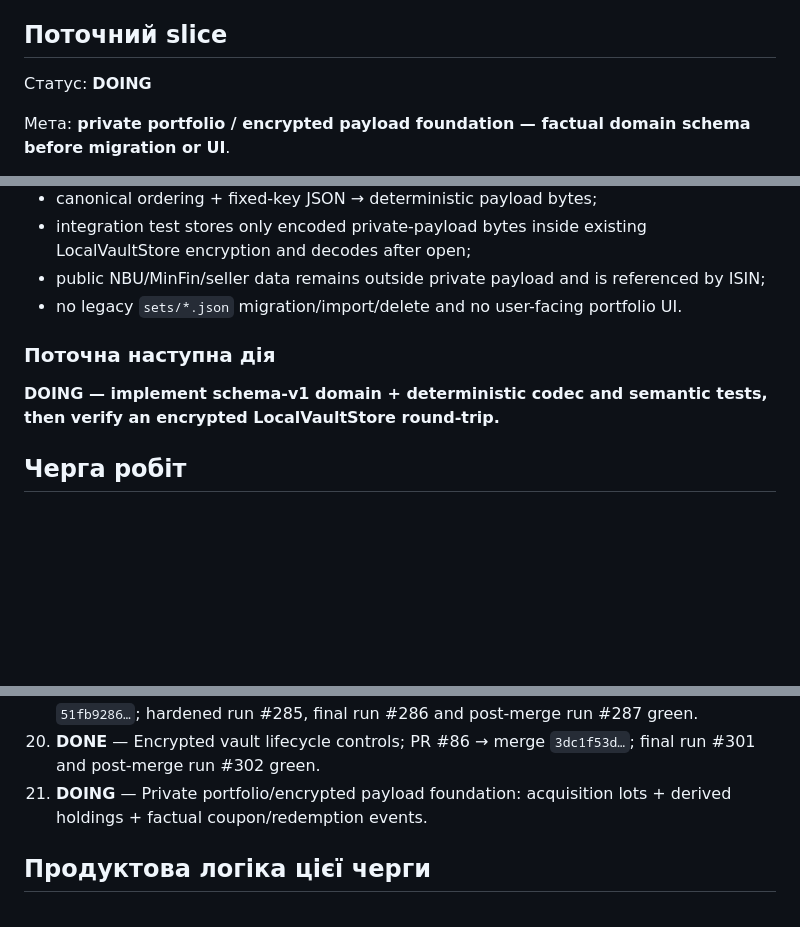
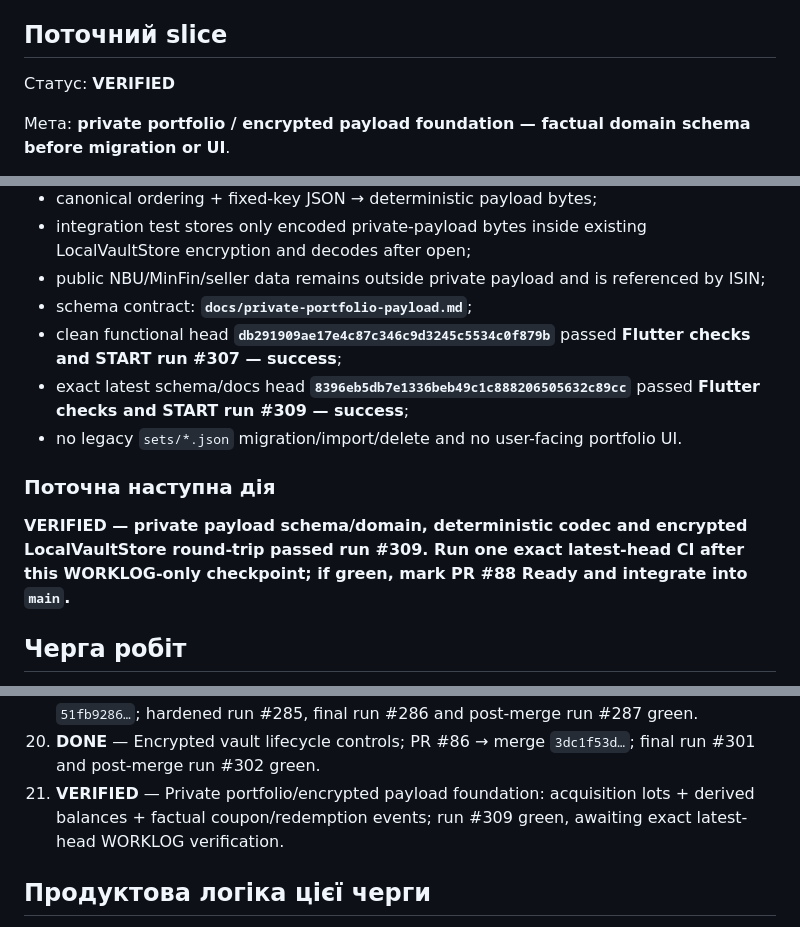
Before and after one commit to RomanZavadaM/ovdp-hub, a Markdown page: WORKLOG.md, 3 parts joined by grey strips. Drawn GitHub-style; blank space fills up the shorter version.

Commit message:
Worklog: verify private portfolio payload foundation

```diff
--- a/WORKLOG.md
+++ b/WORKLOG.md
@@ -25,7 +25,7 @@ Append-only журнал: GitHub Issue **#18 — OVDP Hub — live development l
 
 ## Поточний slice
 
-Статус: **DOING**
+Статус: **VERIFIED**
 
 Мета: **private portfolio / encrypted payload foundation — factual domain schema before migration or UI**.
 
@@ -39,11 +39,14 @@ Append-only журнал: GitHub Issue **#18 — OVDP Hub — live development l
 - canonical ordering + fixed-key JSON → deterministic payload bytes;
 - integration test stores only encoded private-payload bytes inside existing LocalVaultStore encryption and decodes after open;
 - public NBU/MinFin/seller data remains outside private payload and is referenced by ISIN;
+- schema contract: **`docs/private-portfolio-payload.md`**;
+- clean functional head **`db291909ae17e4c87c346c9d3245c5534c0f879b`** passed **Flutter checks and START run #307 — success**;
+- exact latest schema/docs head **`8396eb5db7e1336beb49c1c888206505632c89cc`** passed **Flutter checks and START run #309 — success**;
 - no legacy `sets/*.json` migration/import/delete and no user-facing portfolio UI.
 
 ### Поточна наступна дія
 
-**DOING — implement schema-v1 domain + deterministic codec and semantic tests, then verify an encrypted LocalVaultStore round-trip.**
+**VERIFIED — private payload schema/domain, deterministic codec and encrypted LocalVaultStore round-trip passed run #309. Run one exact latest-head CI after this WORKLOG-only checkpoint; if green, mark PR #88 Ready and integrate into `main`.**
 
 ## Черга робіт
 
@@ -67,7 +70,7 @@ Append-only журнал: GitHub Issue **#18 — OVDP Hub — live development l
 18. **DONE** — Encrypted vault local store/lifecycle; PR #81 → merge `16cd6f33…`; final run #274 and post-merge run #275 green.
 19. **DONE** — Encrypted vault session/locking foundation; replacement PR #84 → merge `51fb9286…`; hardened run #285, final run #286 and post-merge run #287 green.
 20. **DONE** — Encrypted vault lifecycle controls; PR #86 → merge `3dc1f53d…`; final run #301 and post-merge run #302 green.
-21. **DOING** — Private portfolio/encrypted payload foundation: acquisition lots + derived holdings + factual coupon/redemption events.
+21. **VERIFIED** — Private portfolio/encrypted payload foundation: acquisition lots + derived balances + factual coupon/redemption events; run #309 green, awaiting exact latest-head WORKLOG verification.
 
 ## Продуктова логіка цієї черги
 
```
